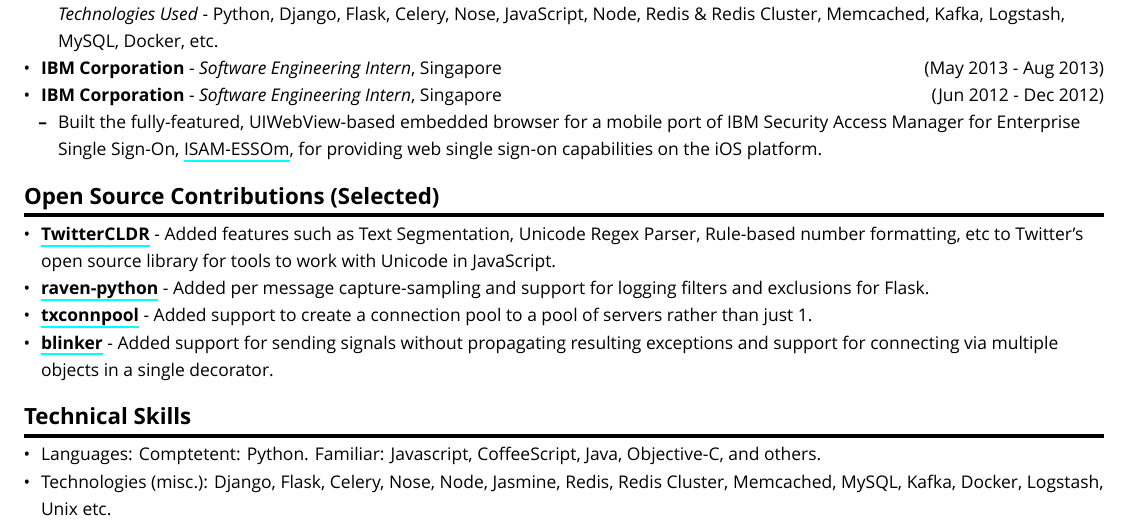
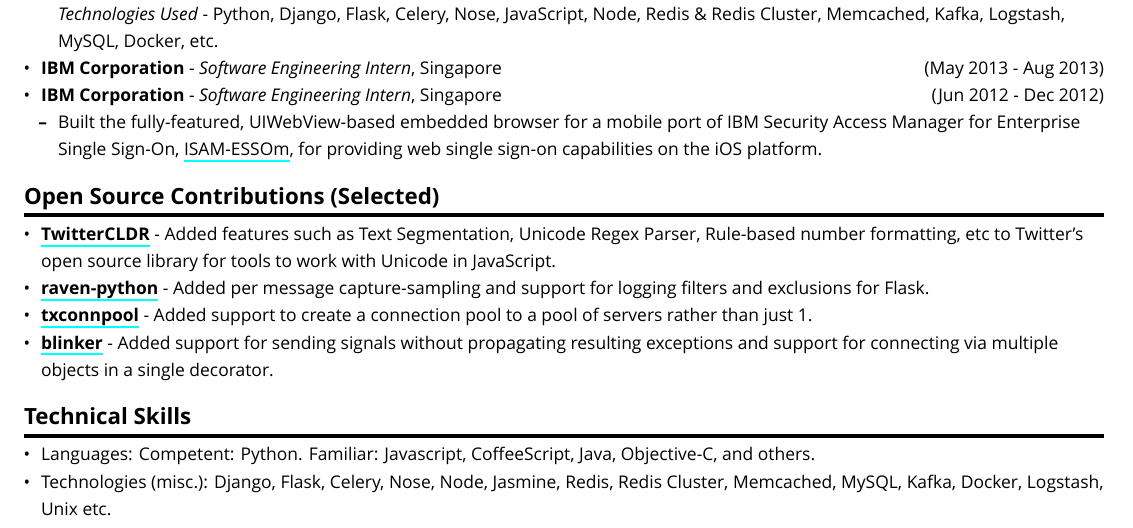
Before and after one commit to arnavk/Resume, a LaTeX document (output.tex, which reads resume.tex): part of page 1 of 2, cut so that both start at the same text. Compiled offline with XeLaTeX; a missing font is replaced by an installed copy or a similar font.

Commit message:
Fix typo in languages

```diff
--- a/resume.tex
+++ b/resume.tex
@@ -146,7 +146,7 @@
 \begin{itemize}
 \tightlist
 \item
-  Languages: Comptetent: Python. Familiar: Javascript, CoffeeScript,
+  Languages: Competent: Python. Familiar: Javascript, CoffeeScript,
   Java, Objective-C, and others.
 \item
   Technologies (misc.): Django, Flask, Celery, Nose, Node, Jasmine,
```
Also changed, not shown: resume.md (+1 -1 lines), arnav_kumar.pdf, arnav_kumar_resume.pdf.
